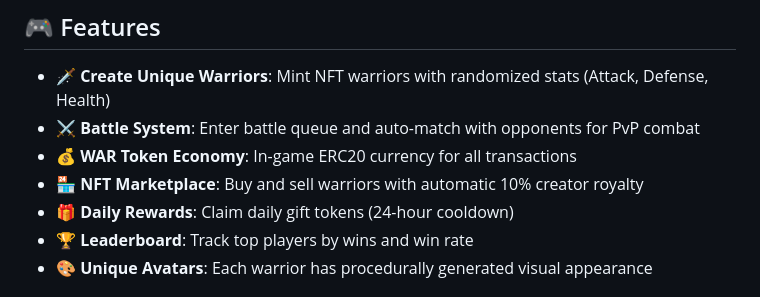
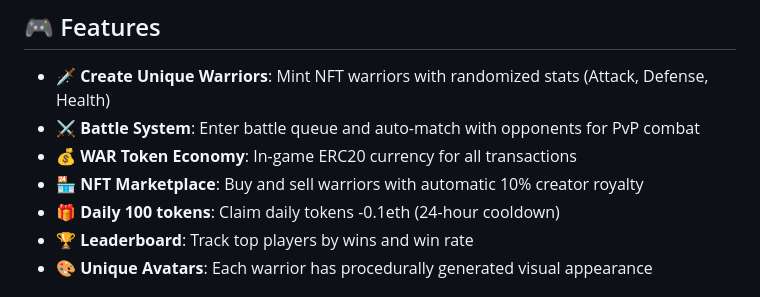
Before and after one commit to idan53780/crypto-warriors, a Markdown page: README.md, the part around the change. Rendered like a GitHub page.

Commit message:
Revise daily rewards description in README
Updated daily rewards section to specify token amount and cost.

```diff
--- a/README.md
+++ b/README.md
@@ -9,7 +9,7 @@ A decentralized NFT battle game built on Ethereum where players create unique wa
 - **⚔️ Battle System**: Enter battle queue and auto-match with opponents for PvP combat
 - **💰 WAR Token Economy**: In-game ERC20 currency for all transactions
 - **🏪 NFT Marketplace**: Buy and sell warriors with automatic 10% creator royalty
-- **🎁 Daily Rewards**: Claim daily gift tokens (24-hour cooldown)
+- **🎁 Daily 100 tokens**: Claim daily  tokens -0.1eth (24-hour cooldown)
 - **🏆 Leaderboard**: Track top players by wins and win rate
 - **🎨 Unique Avatars**: Each warrior has procedurally generated visual appearance
 
```
